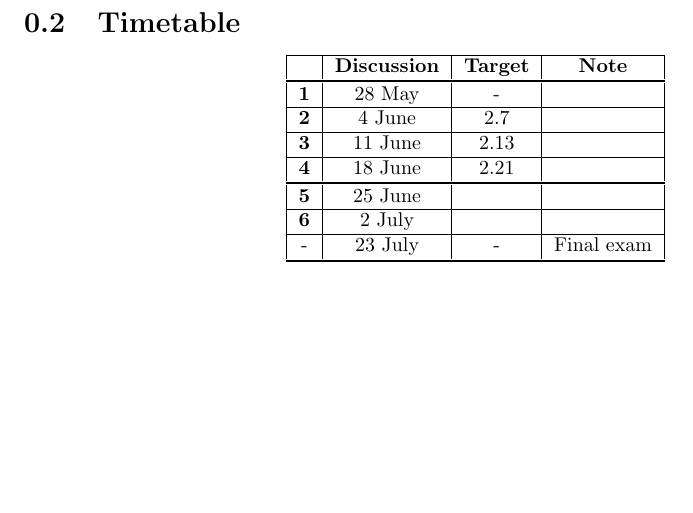
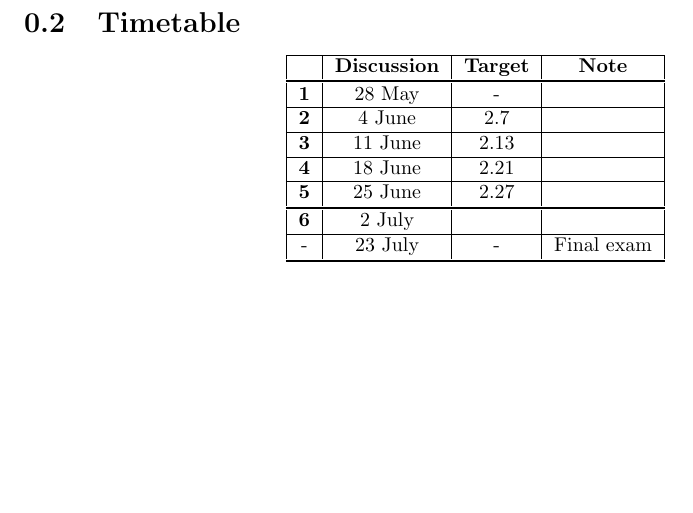
Before and after one commit to NanoScaleDesign/MassTransfer, a LaTeX book (mass_transfer.tex, which reads timetable.tex): part of page 8 of 35 before the commit and part of page 8 of 41 after it, cut so that both start at the same text. Compiled offline with pdfLaTeX.

Commit message:
Week 5 target

```diff
--- a/timetable.tex
+++ b/timetable.tex
@@ -8,8 +8,8 @@
         \textbf{1}  & 28 May    & -             &                   \\ \hline
         \textbf{2}  &  4 June   & 2.7           &                   \\ \hline % 2.7
         \textbf{3}  & 11 June   & 2.13          &                   \\ \hline % 2.13
-        \textbf{4}  & 18 June   & 2.21          &                   \\ \specialrule{.1em}{.05em}{.05em} % 2.21
-        \textbf{5}  & 25 June   &               &                   \\ \hline % 2.27
+        \textbf{4}  & 18 June   & 2.21          &                   \\ \hline % 2.21
+        \textbf{5}  & 25 June   & 2.27          &                   \\ \specialrule{.1em}{.05em}{.05em} % 2.27
         \textbf{6}  &  2 July   &               &                   \\ \hline % Convection / Peerwise
         -           & 23 July   & -             & Final exam        \\ \specialrule{.1em}{.05em}{.05em}
     \end{tabular}
```
Also changed, not shown: diffusion.tex (+1 -2 lines), mass_transfer.pdf.
